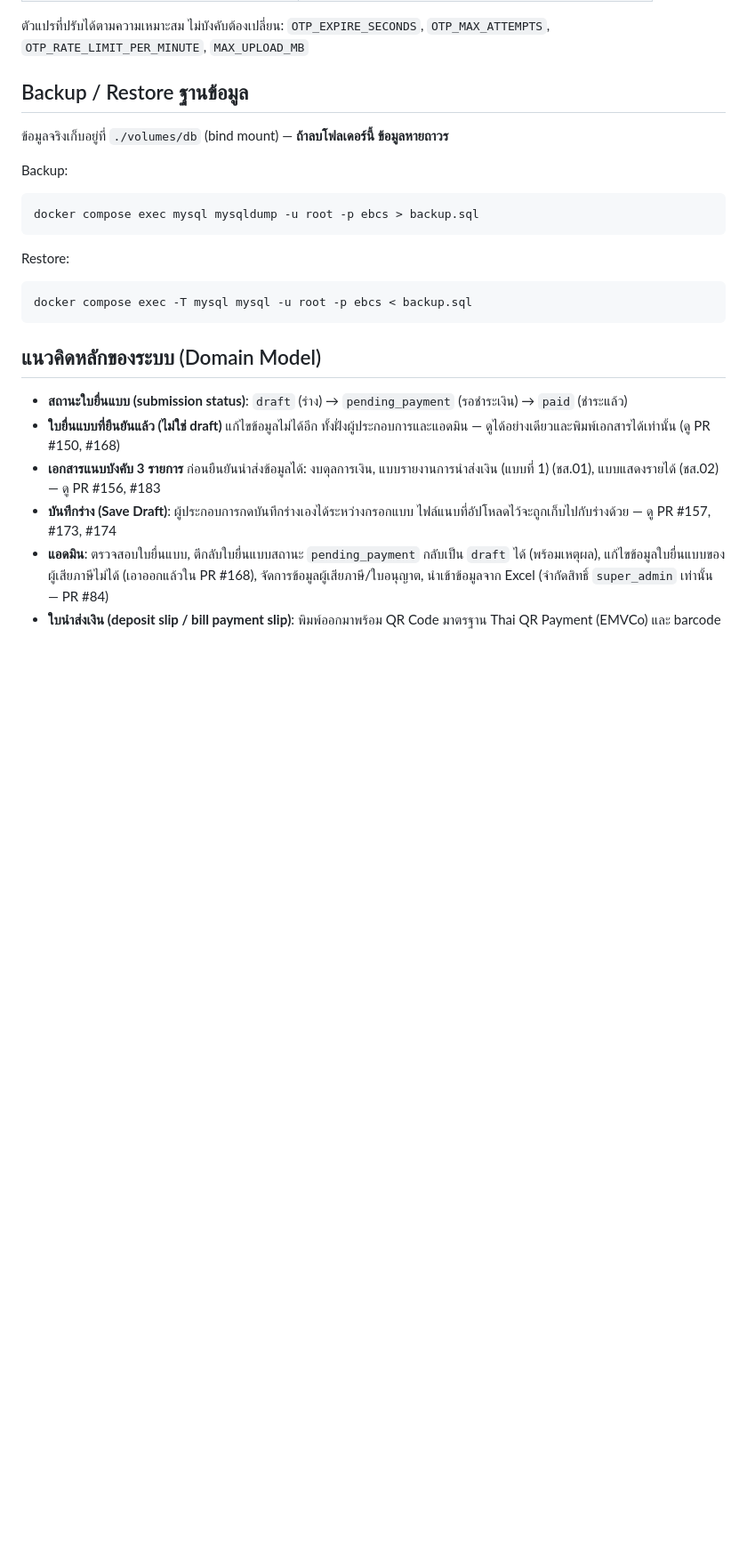
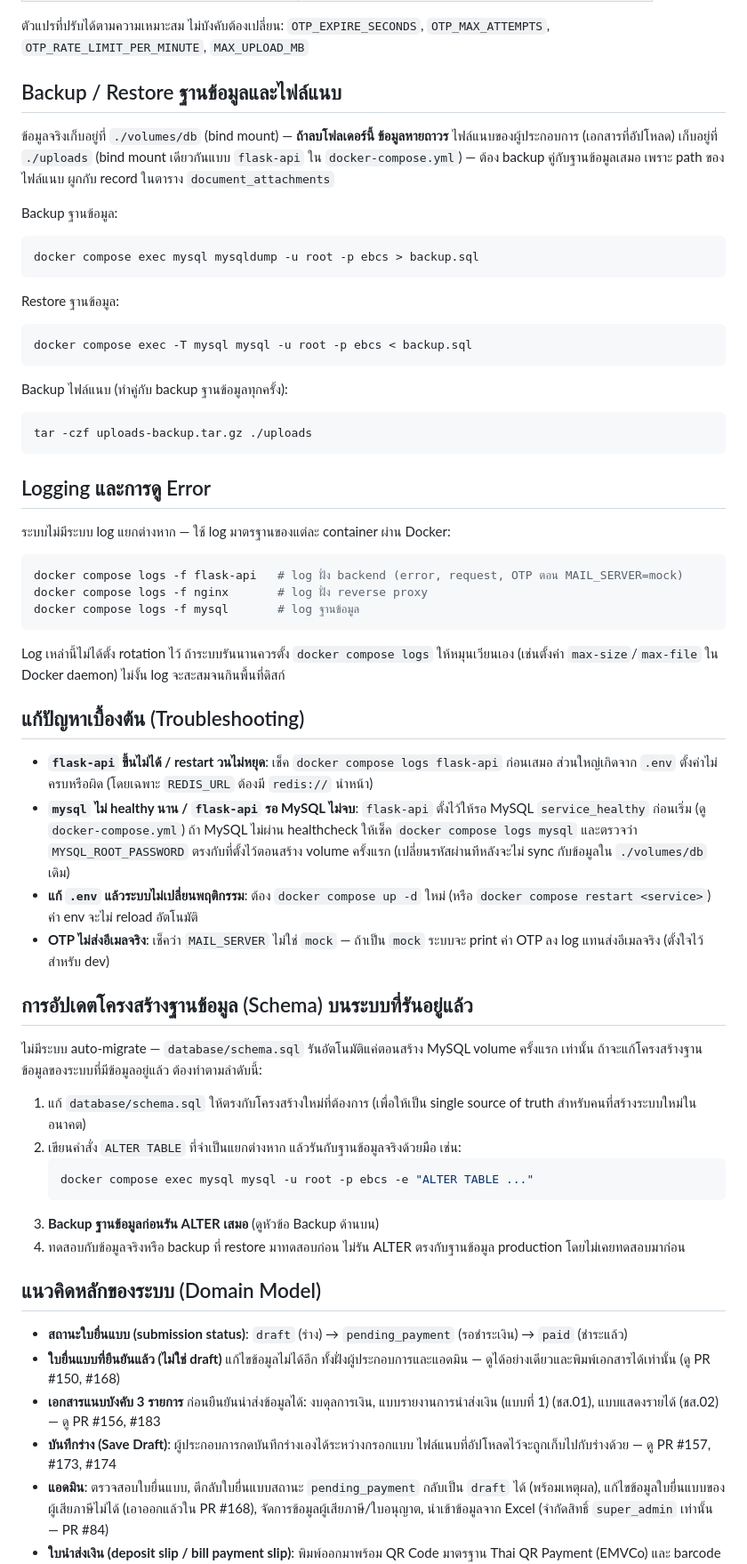
Before and after one commit to deamworks/ebcs, a Markdown page: README.md, the part around the change. Shown at 89% size. Drawn GitHub-style; blank space fills up the shorter version.

Commit message:
เพิ่มเอกสาร logging, troubleshooting, และการอัปเดต schema ใน README (#194)
ต่อเนื่องจากรอบก่อน (deploy/env vars/backup) เติมส่วนที่ยังขาดสำหรับการส่งมอบ:
ดู log จากที่ไหน, ปัญหาที่เจอบ่อยตอนรันระบบ, ขั้นตอนแก้ schema บนระบบที่มีข้อมูล
อยู่แล้วอย่างปลอดภัย และขยาย backup ให้ครอบคลุมไฟล์แนบ (uploads) ด้วย


Claude-Session: https://claude.ai/code/session_01GzxrhHmankBY61RfvHJBdn

Co-authored-by: Claude <noreply@anthropic.com>

````diff
--- a/README.md
+++ b/README.md
@@ -86,19 +86,68 @@ docker compose restart <service>  # restart เฉพาะ service ที่ต
 ตัวแปรที่ปรับได้ตามความเหมาะสม ไม่บังคับต้องเปลี่ยน: `OTP_EXPIRE_SECONDS`, `OTP_MAX_ATTEMPTS`,
 `OTP_RATE_LIMIT_PER_MINUTE`, `MAX_UPLOAD_MB`
 
-## Backup / Restore ฐานข้อมูล
+## Backup / Restore ฐานข้อมูลและไฟล์แนบ
 
 ข้อมูลจริงเก็บอยู่ที่ `./volumes/db` (bind mount) — **ถ้าลบโฟลเดอร์นี้ ข้อมูลหายถาวร**
+ไฟล์แนบของผู้ประกอบการ (เอกสารที่อัปโหลด) เก็บอยู่ที่ `./uploads` (bind mount เดียวกันแบบ
+`flask-api` ใน `docker-compose.yml`) — ต้อง backup คู่กับฐานข้อมูลเสมอ เพราะ path ของไฟล์แนบ
+ผูกกับ record ในตาราง `document_attachments`
 
-Backup:
+Backup ฐานข้อมูล:
 ```bash
 docker compose exec mysql mysqldump -u root -p ebcs > backup.sql
 ```
 
-Restore:
+Restore ฐานข้อมูล:
 ```bash
 docker compose exec -T mysql mysql -u root -p ebcs < backup.sql
 ```
+
+Backup ไฟล์แนบ (ทำคู่กับ backup ฐานข้อมูลทุกครั้ง):
+```bash
+tar -czf uploads-backup.tar.gz ./uploads
+```
+
+## Logging และการดู Error
+
+ระบบไม่มีระบบ log แยกต่างหาก — ใช้ log มาตรฐานของแต่ละ container ผ่าน Docker:
+
+```bash
+docker compose logs -f flask-api   # log ฝั่ง backend (error, request, OTP ตอน MAIL_SERVER=mock)
+docker compose logs -f nginx       # log ฝั่ง reverse proxy
+docker compose logs -f mysql       # log ฐานข้อมูล
+```
+
+Log เหล่านี้ไม่ได้ตั้ง rotation ไว้ ถ้าระบบรันนานควรตั้ง `docker compose logs` ให้หมุนเวียนเอง
+(เช่นตั้งค่า `max-size`/`max-file` ใน Docker daemon) ไม่งั้น log จะสะสมจนกินพื้นที่ดิสก์
+
+## แก้ปัญหาเบื้องต้น (Troubleshooting)
+
+- **`flask-api` ขึ้นไม่ได้ / restart วนไม่หยุด**: เช็ค `docker compose logs flask-api` ก่อนเสมอ
+  ส่วนใหญ่เกิดจาก `.env` ตั้งค่าไม่ครบหรือผิด (โดยเฉพาะ `REDIS_URL` ต้องมี `redis://` นำหน้า)
+- **`mysql` ไม่ healthy นาน / `flask-api` รอ MySQL ไม่จบ**: `flask-api` ตั้งไว้ให้รอ MySQL
+  `service_healthy` ก่อนเริ่ม (ดู `docker-compose.yml`) ถ้า MySQL ไม่ผ่าน healthcheck ให้เช็ค
+  `docker compose logs mysql` และตรวจว่า `MYSQL_ROOT_PASSWORD` ตรงกับที่ตั้งไว้ตอนสร้าง volume
+  ครั้งแรก (เปลี่ยนรหัสผ่านทีหลังจะไม่ sync กับข้อมูลใน `./volumes/db` เดิม)
+- **แก้ `.env` แล้วระบบไม่เปลี่ยนพฤติกรรม**: ต้อง `docker compose up -d` ใหม่ (หรือ
+  `docker compose restart <service>`) ค่า env จะไม่ reload อัตโนมัติ
+- **OTP ไม่ส่งอีเมลจริง**: เช็คว่า `MAIL_SERVER` ไม่ใช่ `mock` — ถ้าเป็น `mock` ระบบจะ print
+  ค่า OTP ลง log แทนส่งอีเมลจริง (ตั้งใจไว้สำหรับ dev)
+
+## การอัปเดตโครงสร้างฐานข้อมูล (Schema) บนระบบที่รันอยู่แล้ว
+
+ไม่มีระบบ auto-migrate — `database/schema.sql` รันอัตโนมัติแค่ตอนสร้าง MySQL volume ครั้งแรก
+เท่านั้น ถ้าจะแก้โครงสร้างฐานข้อมูลของระบบที่มีข้อมูลอยู่แล้ว ต้องทำตามลำดับนี้:
+
+1. แก้ `database/schema.sql` ให้ตรงกับโครงสร้างใหม่ที่ต้องการ (เพื่อให้เป็น single source of
+   truth สำหรับคนที่สร้างระบบใหม่ในอนาคต)
+2. เขียนคำสั่ง `ALTER TABLE` ที่จำเป็นแยกต่างหาก แล้วรันกับฐานข้อมูลจริงด้วยมือ เช่น:
+   ```bash
+   docker compose exec mysql mysql -u root -p ebcs -e "ALTER TABLE ..."
+   ```
+3. **Backup ฐานข้อมูลก่อนรัน ALTER เสมอ** (ดูหัวข้อ Backup ด้านบน)
+4. ทดสอบกับข้อมูลจริงหรือ backup ที่ restore มาทดสอบก่อน ไม่รัน ALTER ตรงกับฐานข้อมูล
+   production โดยไม่เคยทดสอบมาก่อน
 
 ## แนวคิดหลักของระบบ (Domain Model)
 
````
